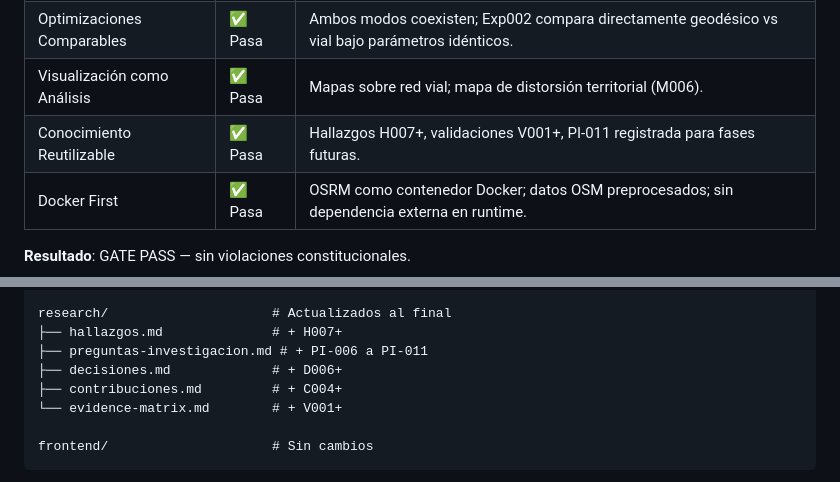
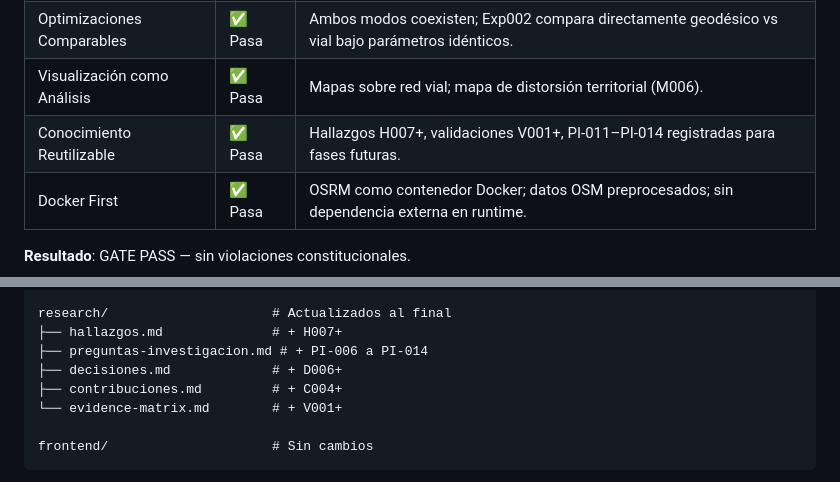
Before and after one commit to pablomillaquen/last_mile_demo_experiment, a Markdown page: specs/006-road-network-integration/plan.md, 2 parts joined by grey strips. GitHub-like rendering.

Commit message:
SPEC-006: plan.md — PI-006 a PI-014 (no PI-011)

```diff
--- a/specs/006-road-network-integration/plan.md
+++ b/specs/006-road-network-integration/plan.md
@@ -37,7 +37,7 @@ Integrar OpenStreetMap + OSRM en el stack Docker, adaptar el motor de evaluació
 | Complejidad Incremental | ✅ Pasa | Extiende MeasurementService existente con un nuevo modo; no toca frontend ni clustering. |
 | Optimizaciones Comparables | ✅ Pasa | Ambos modos coexisten; Exp002 compara directamente geodésico vs vial bajo parámetros idénticos. |
 | Visualización como Análisis | ✅ Pasa | Mapas sobre red vial; mapa de distorsión territorial (M006). |
-| Conocimiento Reutilizable | ✅ Pasa | Hallazgos H007+, validaciones V001+, PI-011 registrada para fases futuras. |
+| Conocimiento Reutilizable | ✅ Pasa | Hallazgos H007+, validaciones V001+, PI-011–PI-014 registradas para fases futuras. |
 | Docker First | ✅ Pasa | OSRM como contenedor Docker; datos OSM preprocesados; sin dependencia externa en runtime. |
 
 **Resultado**: GATE PASS — sin violaciones constitucionales.
@@ -94,7 +94,7 @@ experiments/
 
 research/                     # Actualizados al final
 ├── hallazgos.md              # + H007+
-├── preguntas-investigacion.md # + PI-006 a PI-011
+├── preguntas-investigacion.md # + PI-006 a PI-014
 ├── decisiones.md             # + D006+
 ├── contribuciones.md         # + C004+
 └── evidence-matrix.md        # + V001+
```
